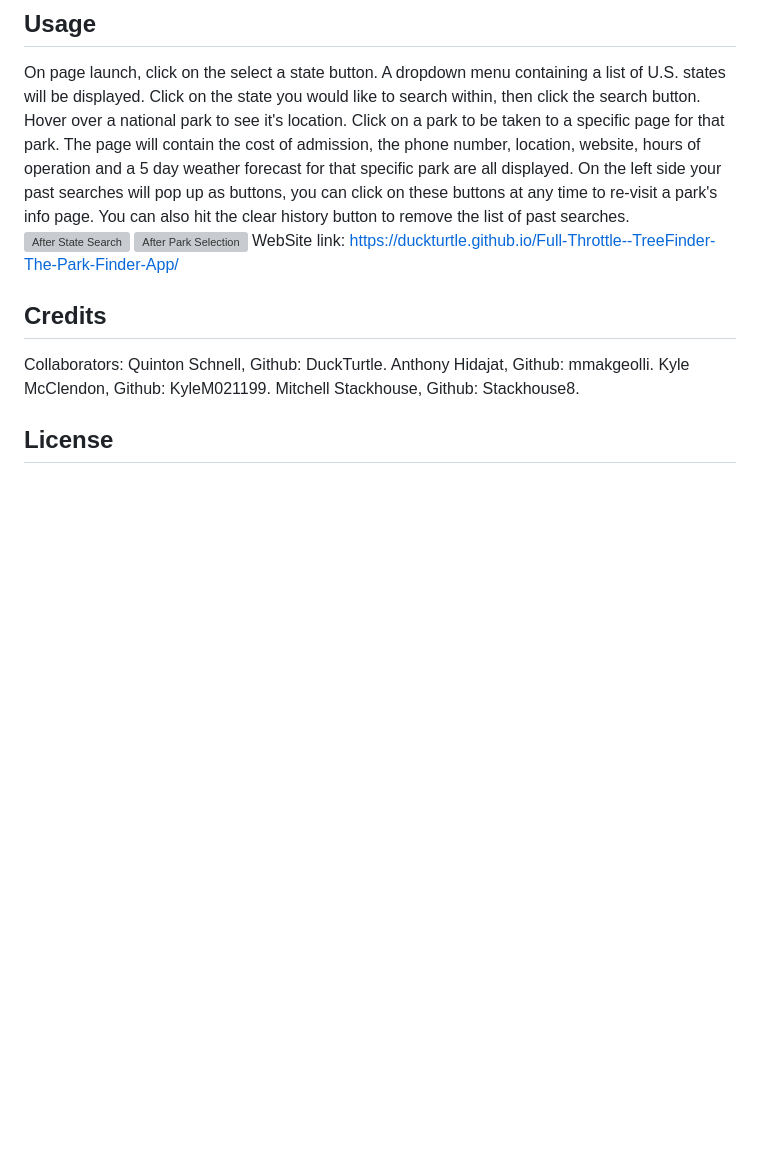
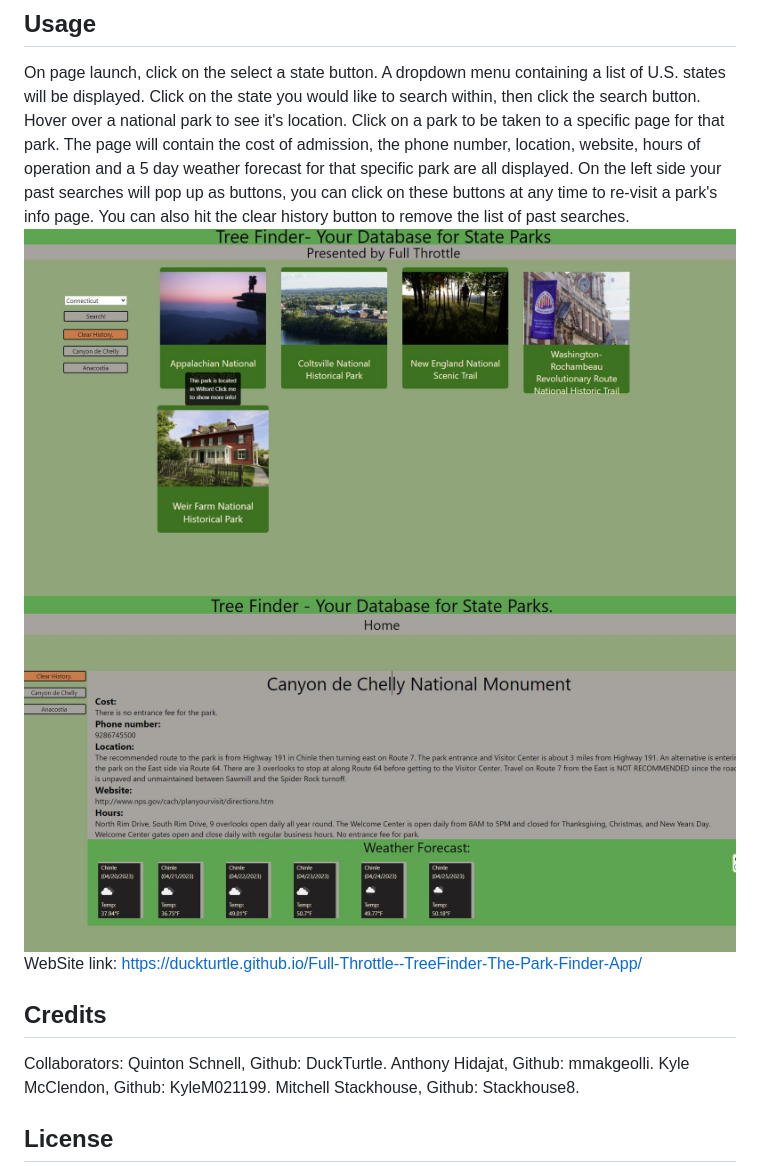
Before and after one commit to DuckTurtle/Full-Throttle--Aavalanche-The-Ski-resort-Finder., a Markdown page: README.md, the part around the change. GitHub-like rendering; blank space fills up the shorter version; grey boxes are pictures that could not be loaded.

Commit message:
ok should fix it now.

```diff
--- a/README.md
+++ b/README.md
@@ -32,8 +32,8 @@ Hover over a national park to see it's location.
 Click on a park to be taken to a specific page for that park.
 The page will contain the cost of admission, the phone number, location, website, hours of operation and a 5 day weather forecast for that specific park are all displayed.
 On the left side your past searches will pop up as buttons, you can click on these buttons at any time to re-visit a park's info page. You can also hit the clear history button to remove the list of past searches.
-![After State Search](./assets/images/StateView.JPG)
-![After Park Selection](./assets/images/ParkView.JPG)
+![After State Search](./assets/Images/StateView.JPG)
+![After Park Selection](./assets/Images/ParkView.JPG)
 WebSite link: https://duckturtle.github.io/Full-Throttle--TreeFinder-The-Park-Finder-App/
 
 ## Credits
```
